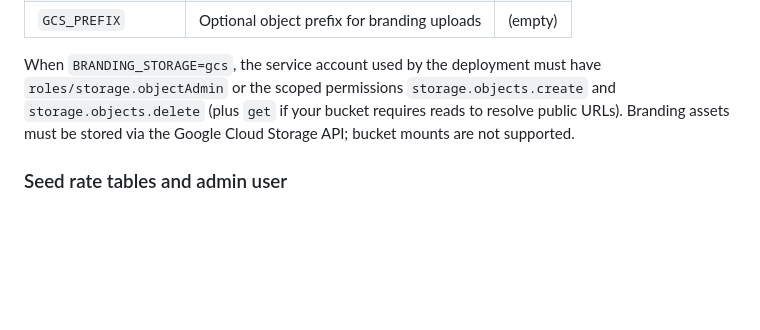
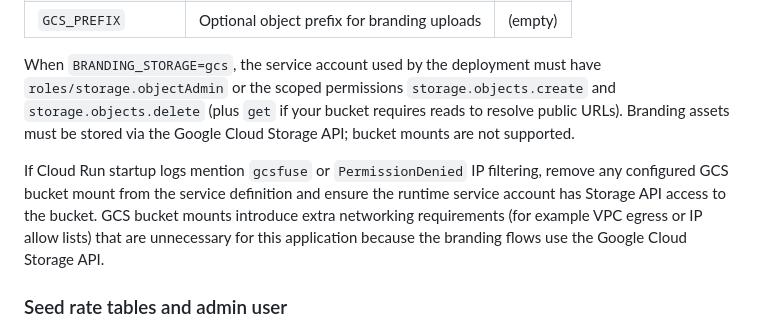
Before and after one commit to kdnye/QUOTES, a Markdown page: DEPLOYMENT.md, the part around the change. GitHub-like rendering; blank space fills up the shorter version.

```diff
--- a/DEPLOYMENT.md
+++ b/DEPLOYMENT.md
@@ -388,6 +388,13 @@ have `roles/storage.objectAdmin` or the scoped permissions
 bucket requires reads to resolve public URLs). Branding assets must be stored
 via the Google Cloud Storage API; bucket mounts are not supported.
 
+If Cloud Run startup logs mention `gcsfuse` or `PermissionDenied` IP filtering,
+remove any configured GCS bucket mount from the service definition and ensure
+the runtime service account has Storage API access to the bucket. GCS bucket
+mounts introduce extra networking requirements (for example VPC egress or IP
+allow lists) that are unnecessary for this application because the branding
+flows use the Google Cloud Storage API.
+
 ### Seed rate tables and admin user
 
 The `init_db.py` helper imports base rate data and optionally creates an initial
```
Also changed, not shown: README.md (+5 -1 lines).
